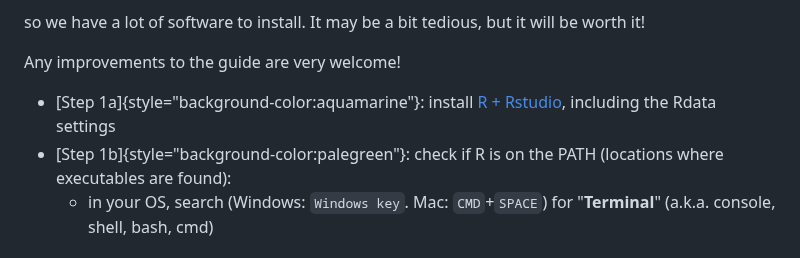
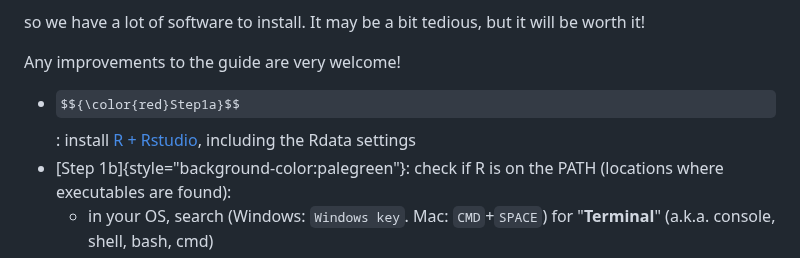
Before and after one commit to brry/fpsetup, a Markdown page: README.md, the part around the change. Rendered like a GitHub page; some formulas as TeX source.

Commit message:
markdown formatting

```diff
--- a/README.md
+++ b/README.md
@@ -12,7 +12,7 @@ so we have a lot of software to install. It may be a bit tedious, but it will be
 
 Any improvements to the guide are very welcome!
 
-- [Step 1a]{style="background-color:aquamarine"}: install [R + Rstudio](https://bookdown.org/brry/course/install.html), including the Rdata settings
+- $${\color{red}Step1a}$$: install [R + Rstudio](https://bookdown.org/brry/course/install.html), including the Rdata settings
 - [Step 1b]{style="background-color:palegreen"}: check if R is on the PATH (locations where executables are found):
   - in your OS, search (Windows: `Windows key`. Mac: `CMD`+`SPACE`) for "**Terminal**" (a.k.a. console, shell, bash, cmd)
   - run the command `R` (Windows Powershell: `R.exe`) - check if it's a recent version, quit with `q("no")`
```
